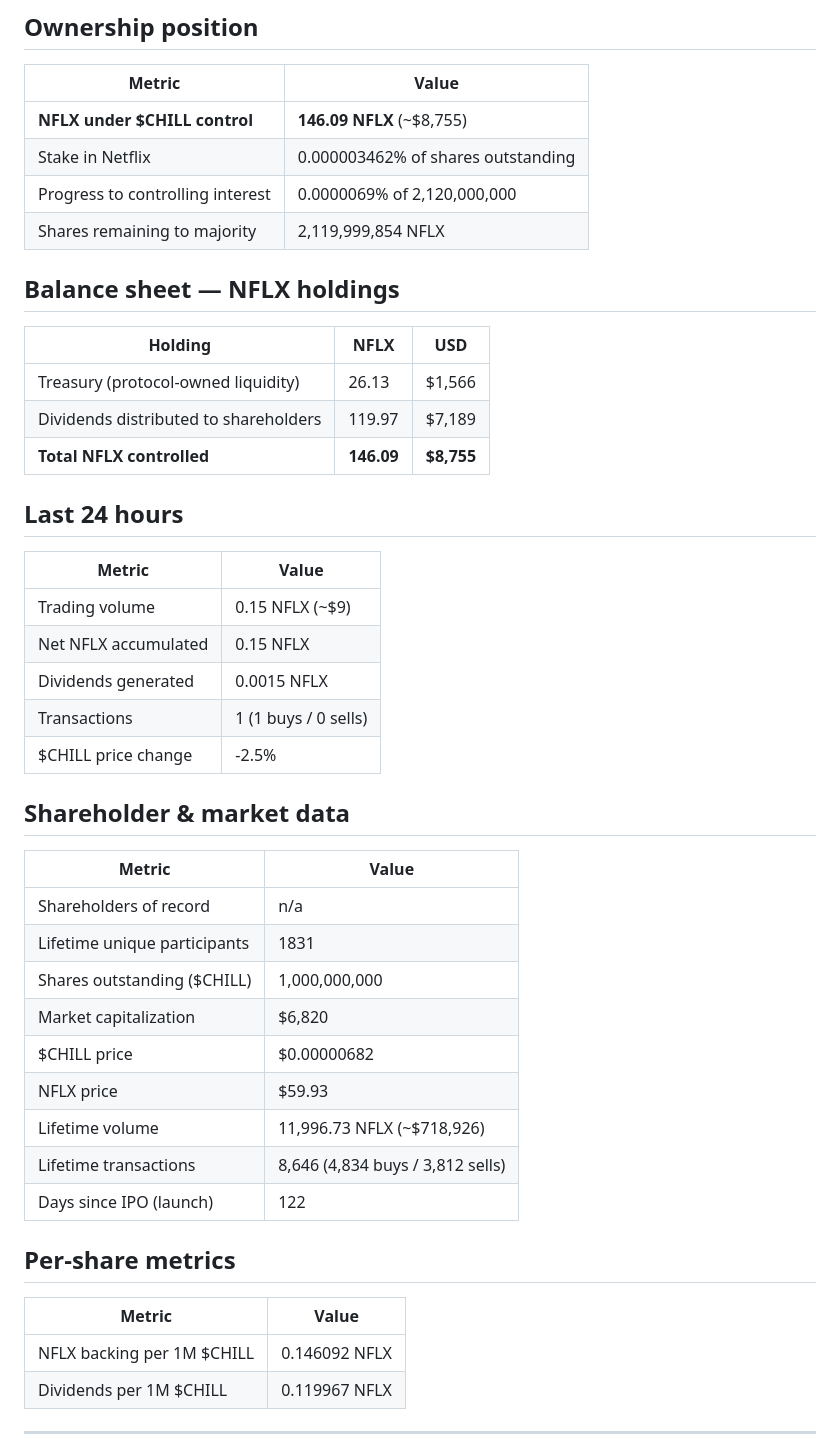
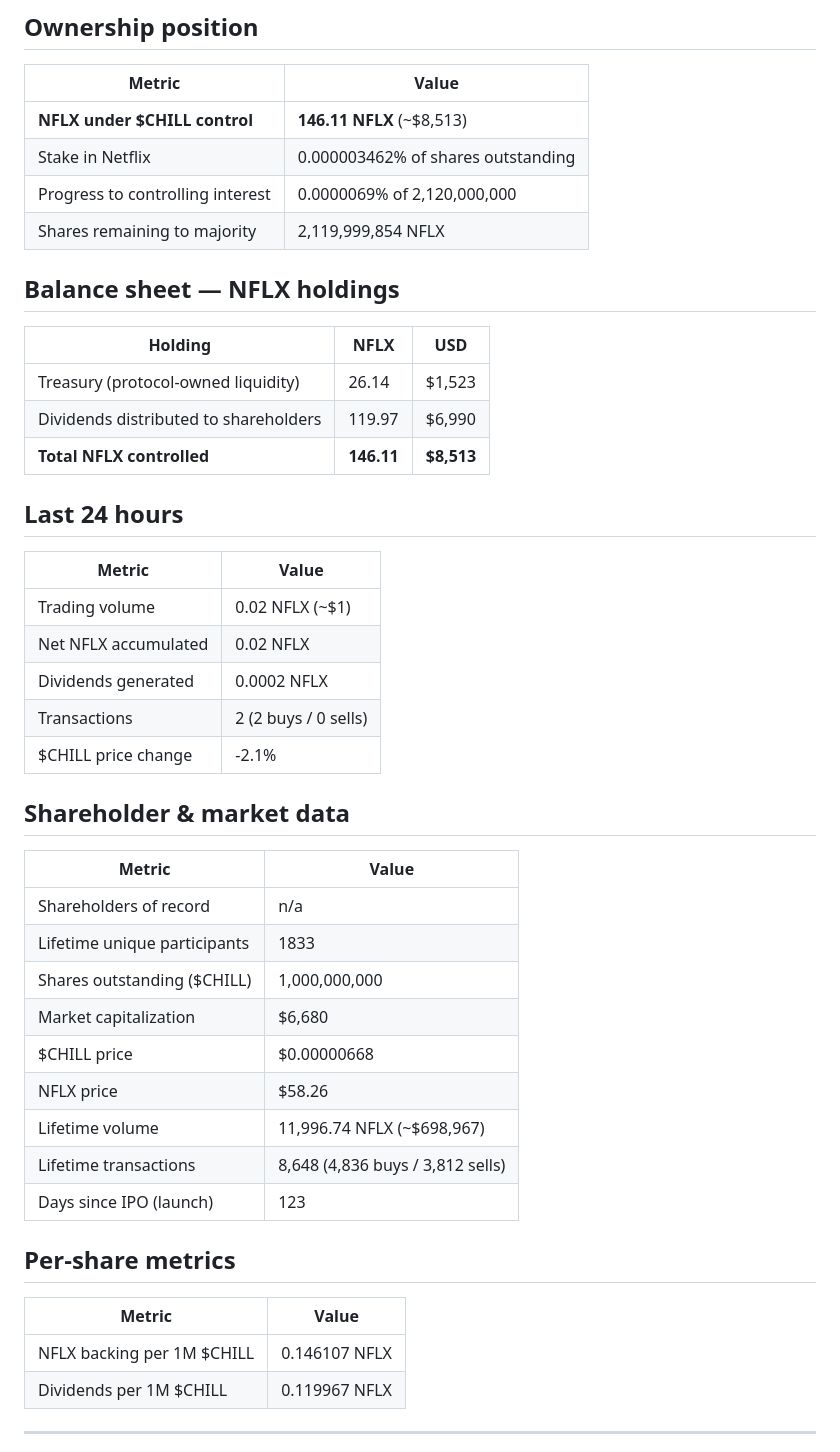
Before and after one commit to mavrkofficial/nflx-n-chill, a Markdown page: daily-holder-report/README.md, the part around one of its changes. Drawn GitHub-style.

Commit message:
chore: daily $CHILL shareholder report (2026-11-19)

```diff
--- a/daily-holder-report/README.md
+++ b/daily-holder-report/README.md
@@ -13,7 +13,7 @@
 
 | Metric | Value |
 |---|---|
-| **NFLX under $CHILL control** | **146.09 NFLX** (~$8,755) |
+| **NFLX under $CHILL control** | **146.11 NFLX** (~$8,513) |
 | Stake in Netflix | 0.000003462% of shares outstanding |
 | Progress to controlling interest | 0.0000069% of 2,120,000,000 |
 | Shares remaining to majority | 2,119,999,854 NFLX |
@@ -22,39 +22,39 @@
 
 | Holding | NFLX | USD |
 |---|---|---|
-| Treasury (protocol-owned liquidity) | 26.13 | $1,566 |
-| Dividends distributed to shareholders | 119.97 | $7,189 |
-| **Total NFLX controlled** | **146.09** | **$8,755** |
+| Treasury (protocol-owned liquidity) | 26.14 | $1,523 |
+| Dividends distributed to shareholders | 119.97 | $6,990 |
+| **Total NFLX controlled** | **146.11** | **$8,513** |
 
 ## Last 24 hours
 
 | Metric | Value |
 |---|---|
-| Trading volume | 0.15 NFLX (~$9) |
-| Net NFLX accumulated | 0.15 NFLX |
-| Dividends generated | 0.0015 NFLX |
-| Transactions | 1 (1 buys / 0 sells) |
-| $CHILL price change | -2.5% |
+| Trading volume | 0.02 NFLX (~$1) |
+| Net NFLX accumulated | 0.02 NFLX |
+| Dividends generated | 0.0002 NFLX |
+| Transactions | 2 (2 buys / 0 sells) |
+| $CHILL price change | -2.1% |
 
 ## Shareholder & market data
 
 | Metric | Value |
 |---|---|
 | Shareholders of record | n/a |
-| Lifetime unique participants | 1831 |
+| Lifetime unique participants | 1833 |
 | Shares outstanding ($CHILL) | 1,000,000,000 |
-| Market capitalization | $6,820 |
-| $CHILL price | $0.00000682 |
-| NFLX price | $59.93 |
-| Lifetime volume | 11,996.73 NFLX (~$718,926) |
-| Lifetime transactions | 8,646 (4,834 buys / 3,812 sells) |
-| Days since IPO (launch) | 122 |
+| Market capitalization | $6,680 |
+| $CHILL price | $0.00000668 |
+| NFLX price | $58.26 |
+| Lifetime volume | 11,996.74 NFLX (~$698,967) |
+| Lifetime transactions | 8,648 (4,836 buys / 3,812 sells) |
+| Days since IPO (launch) | 123 |
 
 ## Per-share metrics
 
 | Metric | Value |
 |---|---|
-| NFLX backing per 1M $CHILL | 0.146092 NFLX |
+| NFLX backing per 1M $CHILL | 0.146107 NFLX |
 | Dividends per 1M $CHILL | 0.119967 NFLX |
 
 ---
```
Also changed, not shown: other parts of daily-holder-report/README.md (+2 -2 lines), daily-holder-report/shareholder-card.png, 2 other files.
